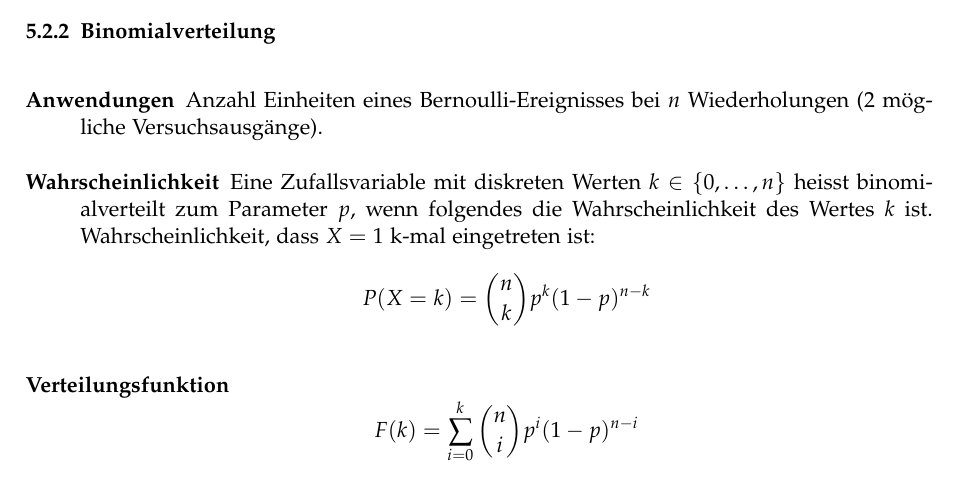
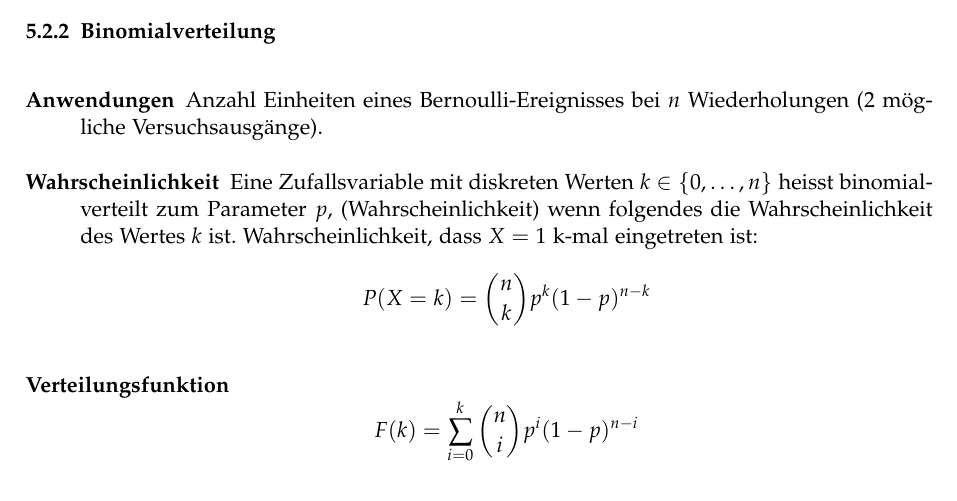
Before and after one commit to emanuelduss/HSR_WrStat_Zusammenfassung, a LaTeX document (WrStat.tex, which reads content.tex): part of page 20 of 33, cut so that both start at the same text. Compiled offline with pdfLaTeX; a LaTeX package or settings file that is missing is left out.

Commit message:
Binomialverteilung Parameter p = Wahrscheinlichkeit

```diff
--- a/content.tex
+++ b/content.tex
@@ -429,8 +429,9 @@ Sei $X$ eine in $[a,b]$ gleichverteilte Zufallsvariable, dann gilt:
     $n$ Wiederholungen ($2$ mögliche Versuchsausgänge).
   \item[Wahrscheinlichkeit] Eine Zufallsvariable mit diskreten Werten
     $k \in \{0, \dots, n\}$ heisst binomialverteilt zum Parameter $p$,
-    wenn folgendes die Wahrscheinlichkeit des Wertes $k$ ist.
-    Wahrscheinlichkeit, dass $X = 1$ k-mal eingetreten ist:
+    (Wahrscheinlichkeit) wenn folgendes die Wahrscheinlichkeit des
+    Wertes $k$ ist. Wahrscheinlichkeit, dass $X = 1$ k-mal eingetreten
+    ist:
     \[P(X = k) = \binom{n}{k} p^k(1-p)^{n-k}\]
   \item[Verteilungsfunktion] \[F(k) = \sum_{i=0}^k \binom{n}{i} p^i(1-p)^{n-i}\]
   \item[Erwartungswert] \[E(X) = np\]
```
